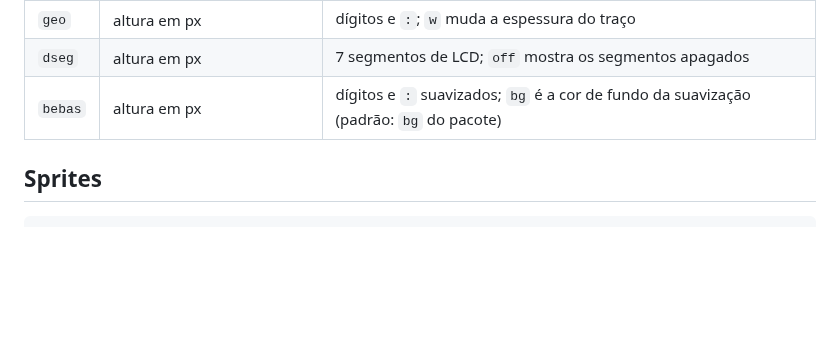
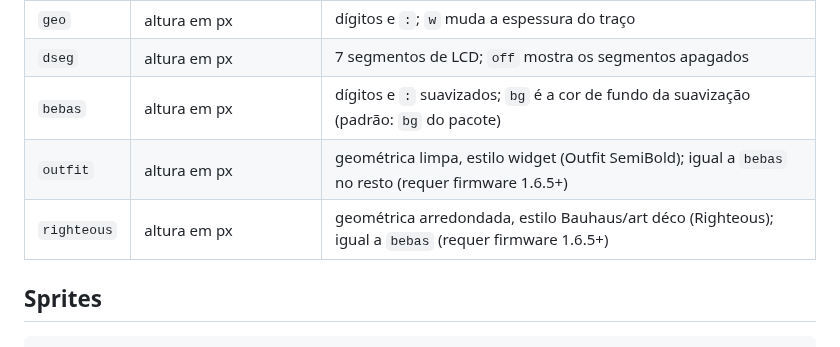
Before and after one commit to davicorrea0/smalltv-pomodoro, a Markdown page: docs/PACOTES.md, the part around the change. Rendered like a GitHub page; blank space fills up the shorter version.

```diff
--- a/docs/PACOTES.md
+++ b/docs/PACOTES.md
@@ -73,6 +73,8 @@ Toda camada aceita `"when"` para aparecer só em certas condições: `day`, `nig
 | `geo` | altura em px | dígitos e `:`; `w` muda a espessura do traço |
 | `dseg` | altura em px | 7 segmentos de LCD; `off` mostra os segmentos apagados |
 | `bebas` | altura em px | dígitos e `:` suavizados; `bg` é a cor de fundo da suavização (padrão: `bg` do pacote) |
+| `outfit` | altura em px | geométrica limpa, estilo widget (Outfit SemiBold); igual a `bebas` no resto (requer firmware 1.6.5+) |
+| `righteous` | altura em px | geométrica arredondada, estilo Bauhaus/art déco (Righteous); igual a `bebas` (requer firmware 1.6.5+) |
 
 ## Sprites
 
```
Also changed, not shown: README.md (+1 -0 lines), docs/faces/face-4.png, faces/bebas-gigante.png, 11 other files.
